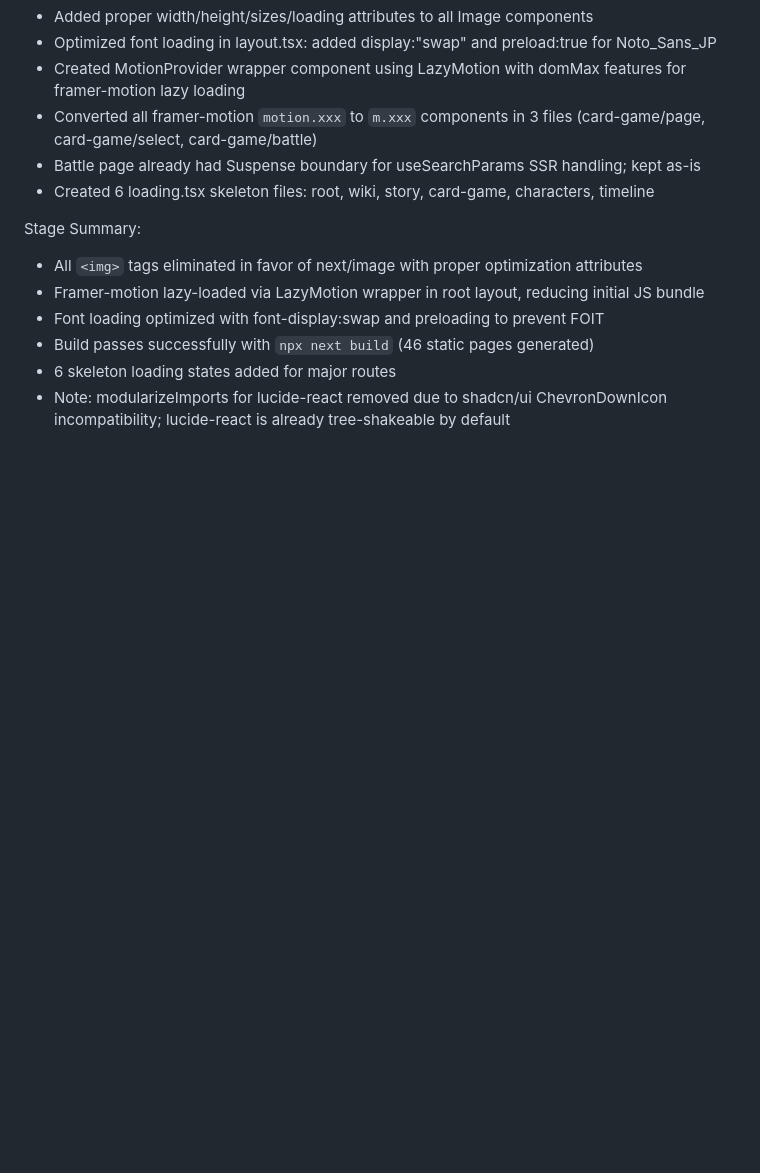
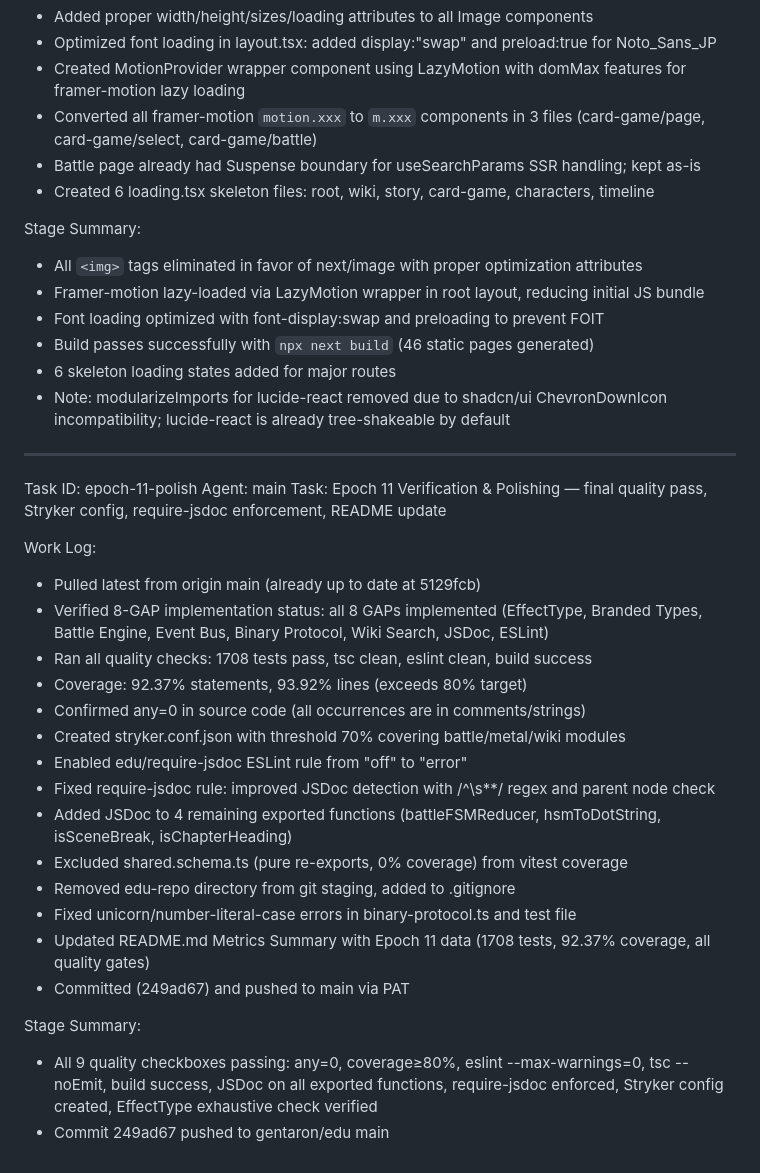
Before and after one commit to gentaron/edu, a Markdown page: worklog.md, the part around one of its changes. GitHub-like rendering; blank space fills up the shorter version.

Commit message:
8cb35870-6e8d-491a-9c9b-e18c0a8dfc1f

```diff
--- a/worklog.md
+++ b/worklog.md
@@ -118,9 +120,38 @@ Work Log:
 - Created 6 loading.tsx skeleton files: root, wiki, story, card-game, characters, timeline
 
 Stage Summary:
+
 - All `<img>` tags eliminated in favor of next/image with proper optimization attributes
 - Framer-motion lazy-loaded via LazyMotion wrapper in root layout, reducing initial JS bundle
 - Font loading optimized with font-display:swap and preloading to prevent FOIT
 - Build passes successfully with `npx next build` (46 static pages generated)
 - 6 skeleton loading states added for major routes
 - Note: modularizeImports for lucide-react removed due to shadcn/ui ChevronDownIcon incompatibility; lucide-react is already tree-shakeable by default
+
+---
+
+Task ID: epoch-11-polish
+Agent: main
+Task: Epoch 11 Verification & Polishing — final quality pass, Stryker config, require-jsdoc enforcement, README update
+
+Work Log:
+
+- Pulled latest from origin main (already up to date at 5129fcb)
+- Verified 8-GAP implementation status: all 8 GAPs implemented (EffectType, Branded Types, Battle Engine, Event Bus, Binary Protocol, Wiki Search, JSDoc, ESLint)
+- Ran all quality checks: 1708 tests pass, tsc clean, eslint clean, build success
+- Coverage: 92.37% statements, 93.92% lines (exceeds 80% target)
+- Confirmed any=0 in source code (all occurrences are in comments/strings)
+- Created stryker.conf.json with threshold 70% covering battle/metal/wiki modules
+- Enabled edu/require-jsdoc ESLint rule from "off" to "error"
+- Fixed require-jsdoc rule: improved JSDoc detection with /^\s\*\*/ regex and parent node check
+- Added JSDoc to 4 remaining exported functions (battleFSMReducer, hsmToDotString, isSceneBreak, isChapterHeading)
+- Excluded shared.schema.ts (pure re-exports, 0% coverage) from vitest coverage
+- Removed edu-repo directory from git staging, added to .gitignore
+- Fixed unicorn/number-literal-case errors in binary-protocol.ts and test file
+- Updated README.md Metrics Summary with Epoch 11 data (1708 tests, 92.37% coverage, all quality gates)
+- Committed (249ad67) and pushed to main via PAT
+
+Stage Summary:
+
+- All 9 quality checkboxes passing: any=0, coverage≥80%, eslint --max-warnings=0, tsc --noEmit, build success, JSDoc on all exported functions, require-jsdoc enforced, Stryker config created, EffectType exhaustive check verified
+- Commit 249ad67 pushed to gentaron/edu main
```
Also changed, not shown: other parts of worklog.md (+2 -0 lines).
